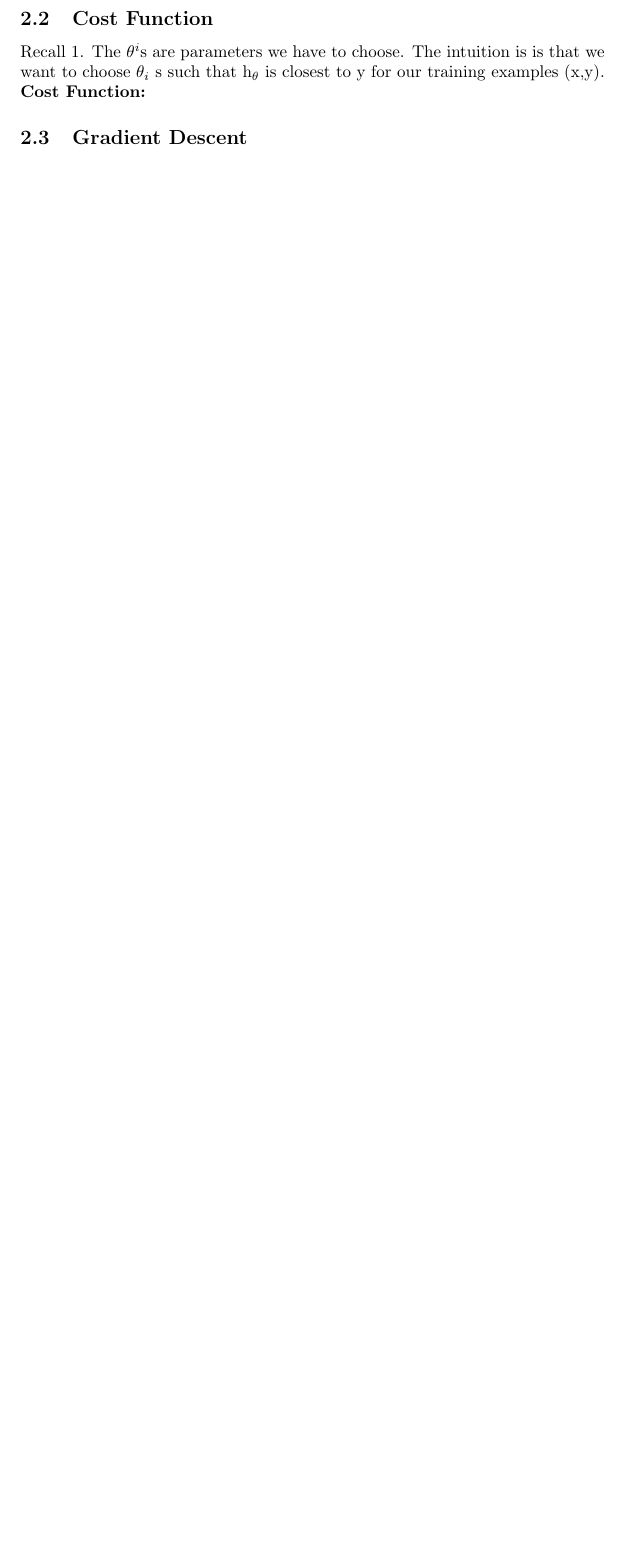
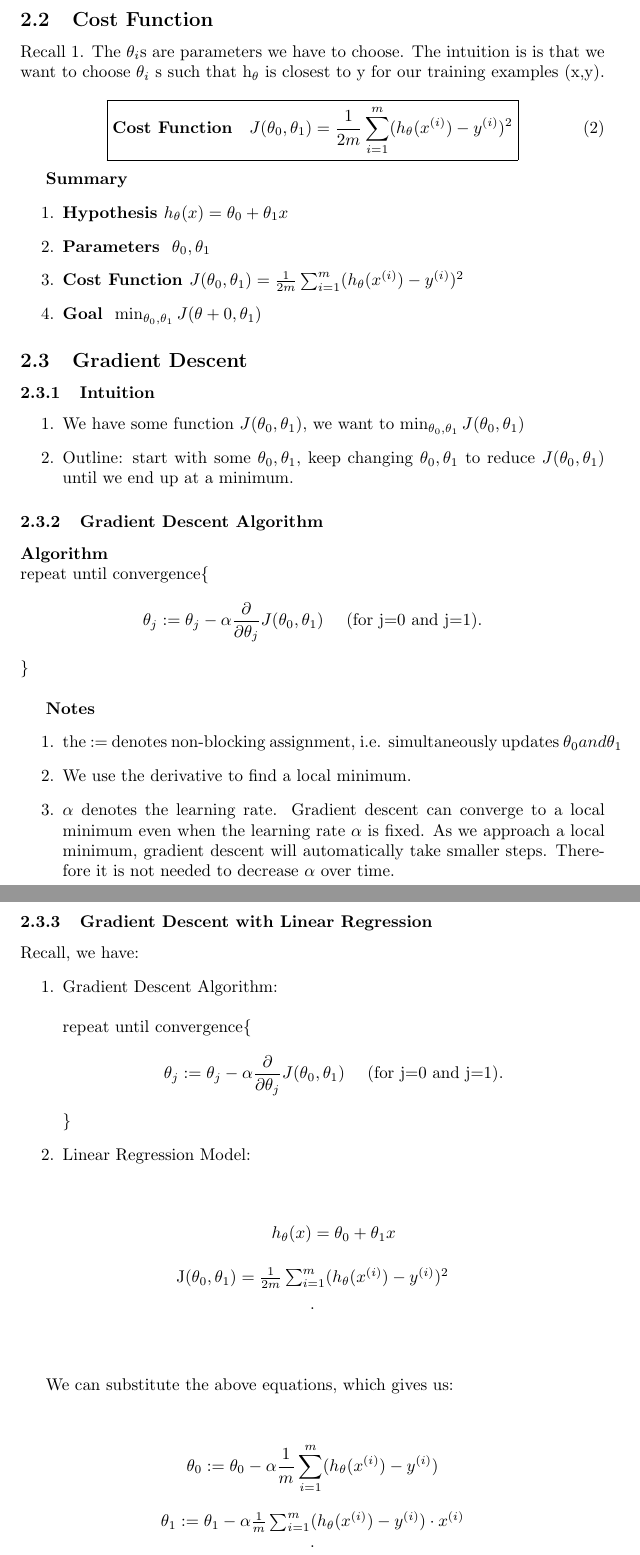
Before and after one commit to jordanhong/Stanford-ML-Notes, a LaTeX document (Notebook/Stanford_Machine_Learning_Notes.tex): part of page 3 of 3 before the commit and two parts of pages 4 and 5 of 5 after it, the two joined at a grey line, cut so that both start at the same text, the shorter picture padded with empty space. The pictures show the PDF file Notebook/Stanford_Machine_Learning_Notes.pdf that the author committed with the source.

Commit message:
Finished lecture 1-2 Notebook

```diff
--- a/Notebook/Stanford_Machine_Learning_Notes.tex
+++ b/Notebook/Stanford_Machine_Learning_Notes.tex
@@ -106,11 +111,87 @@
            We can apply \emph{Univariate linear regression} with respect to x.
     \subsection{Cost Function}
 
-    Recall \ref{eq:hypothesis}. The $\theta^i$s are parameters we have to choose. The intuition is is that we want to choose $\theta_i$ s such that h\textsubscript{$\theta$} is closest to y for our training examples (x,y).
-    \textbf{Cost Function:}
+    Recall \ref{eq:hypothesis}. The $\theta_i$s are parameters we have to choose. The intuition is is that we want to choose $\theta_i$ s such that h\textsubscript{$\theta$} is closest to y for our training examples (x,y).
+
+
+      \begin{equation}
+          \boxed{
+              \textbf{Cost Function}\hspace{10pt} J(\theta_0, \theta_1) = \frac{1}{2m} \sum_{i=1}^{m} (h_\theta(x^{(i)}) - y^{(i)} )^2
+      }
+          \label{eq:cost}
+      \end{equation}
+
+
+      \par \textbf{Summary}
+      \begin{enumerate}
+          \item \textbf{Hypothesis  }$h_\theta (x) = \theta_0 + \theta_1x$
+          \item \textbf{Parameters } $\theta_0, \theta_1$
+          \item \textbf{Cost Function }$J(\theta_0, \theta_1) = \frac{1}{2m} \sum_{i=1}^{m} (h_\theta(x^{(i)}) - y^{(i)} )^2$
+          \item \textbf{Goal } $\min_{\theta_0, \theta_1} J(\theta+0, \theta_1)$
+
+      \end{enumerate}
+
 
 
 
 
     \subsection{Gradient Descent}
+        \subsubsection{Intuition}
+            \begin{enumerate}
+                \item We have some function $J(\theta_0, \theta_1)$, we want to $\min_{\theta_0, \theta_1} J (\theta_0, \theta_1)$
+                \item Outline: start with some $\theta_0, \theta_1$, keep changing  $\theta_0, \theta_1$ to reduce $J(\theta_0, \theta_1)$ until we end up at a minimum.
+            \end{enumerate}
+        \subsubsection{Gradient Descent Algorithm}
+            \textbf{Algorithm} \\
+                repeat until convergence\{
+                    \[ \theta_j := \theta_j - \alpha \frac{\partial }{\partial \theta_j} J(\theta_0, \theta_1)\mbox{\hspace{10pt} (for j=0 and j=1)}
+                   .\] \}
+        \\
+
+
+           \textbf{Notes}
+               \begin{enumerate}
+                   \item the := denotes non-blocking assignment, i.e. simultaneously updates $\theta_0 and \theta_1$
+                   \item We use the derivative to find a local minimum.
+                   \item $\alpha$ denotes the learning rate. Gradient descent can converge to a local minimum even when the learning rate $\alpha$ is fixed. As we approach a local minimum, gradient descent will automatically take smaller steps. Therefore it is not needed to decrease $\alpha$ over time.
+               \end{enumerate}
+
+       \subsubsection{Gradient Descent with Linear Regression}
+
+       Recall, we have:
+       \begin{enumerate}
+           \item Gradient Descent Algorithm: \\
+               \linebreak
+               repeat until convergence\{
+                    \[ \theta_j := \theta_j - \alpha \frac{\partial }{\partial \theta_j} J(\theta_0, \theta_1)\mbox{\hspace{10pt} (for j=0 and j=1)}
+                   .\] \}
+
+
+           \item Linear Regression Model:
+               \begin{center}
+               \[
+               h_\theta (x) = \theta_0 + \theta_1x
+
+               J(\theta_0, \theta_1) = \frac{1}{2m} \sum_{i=1}^{m} (h_\theta(x^{(i)}) - y^{(i)} )^2
+
+               .\]
+
+               \end{center}
+
+       \end{enumerate}
+
+
+
+    We can substitute the above equations, which gives us:
+       \begin{center}
+            \[
+            \theta_0 := \theta_0 - \alpha \frac{1}{m} \sum_{i=1}^{m} (h_\theta(x^{(i)}) - y^{(i)} )
+
+            \theta_1 := \theta_1 - \alpha \frac{1}{m} \sum_{i=1}^{m} (h_\theta(x^{(i)}) - y^{(i)} ) \cdot x^{(i)}
+
+            .\]
+
+
+       \end{center}
+
 \end{document}
```
Also changed, not shown: Notebook/Stanford_Machine_Learning_Notes.pdf, Notebook/Stanford_Machine_Learning_Notes.tex (9 more changed lines).
